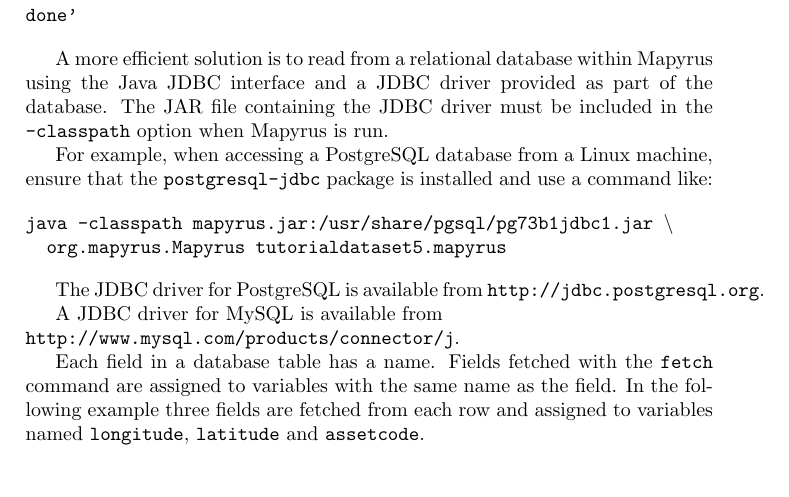
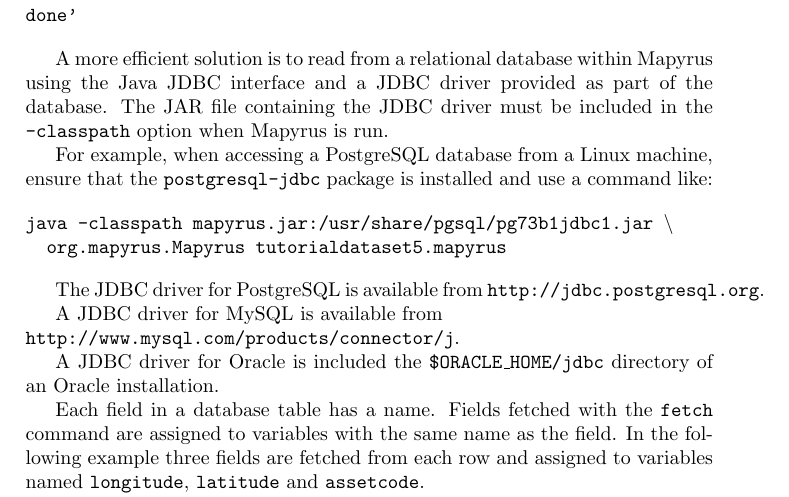
Before and after one commit to simoc/mapyrus, a LaTeX document (userdoc/mapyrus.tex, which reads userdoc/tutorial.tex): part of page 25 of 86, cut so that both start at the same text, the shorter picture padded with empty space. Compiled offline with pdfLaTeX.

Commit message:
Add hint about location of Oracle JDBC driver.

```diff
--- a/userdoc/tutorial.tex
+++ b/userdoc/tutorial.tex
@@ -792,6 +792,9 @@ A JDBC driver for MySQL is available from
 \newline
 \texttt{http://www.mysql.com/products/connector/j}.
 
+A JDBC driver for Oracle is included the
+\texttt{\$ORACLE\_HOME/jdbc} directory of an Oracle installation.
+
 Each field in a database table has a name.
 Fields fetched with the
 \texttt{fetch}
```
Also changed, not shown: userdoc/tutorial.tex (2 more changed lines).
